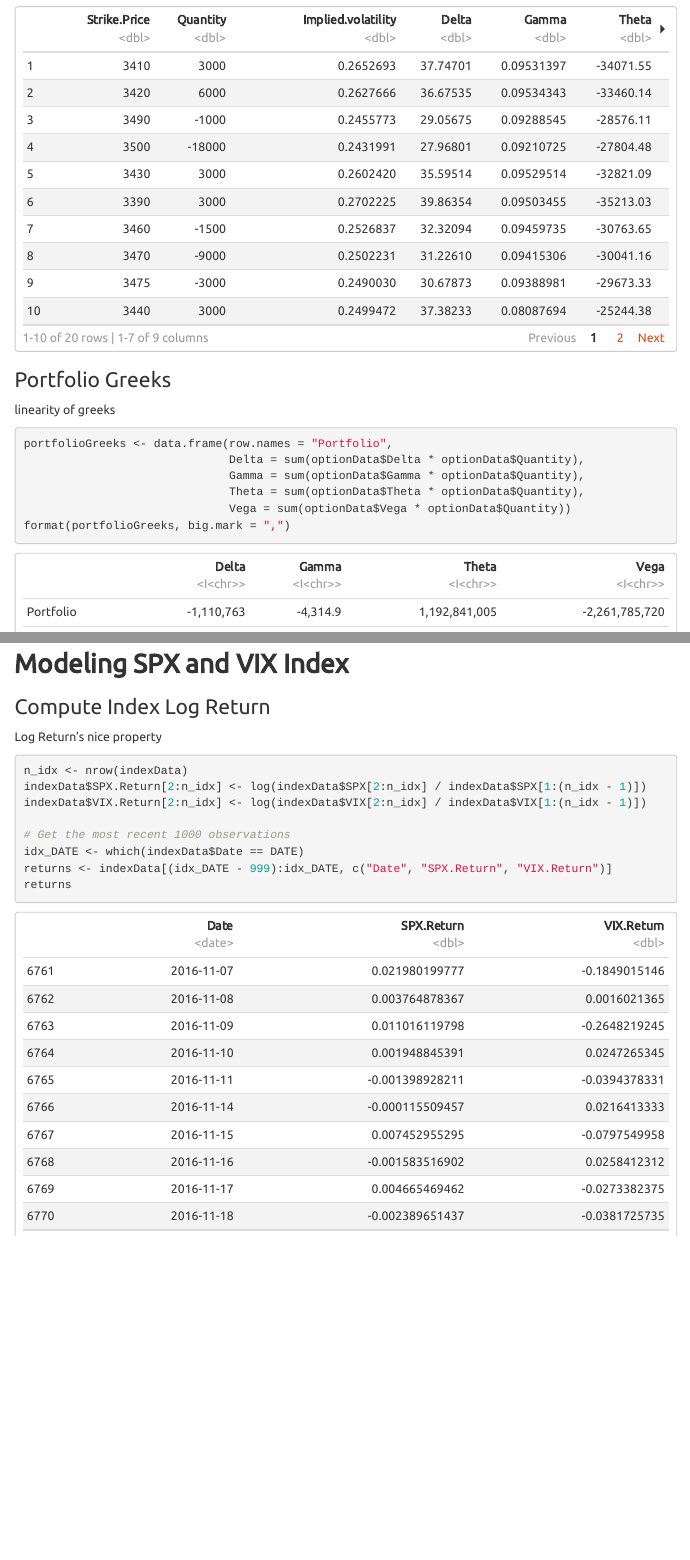
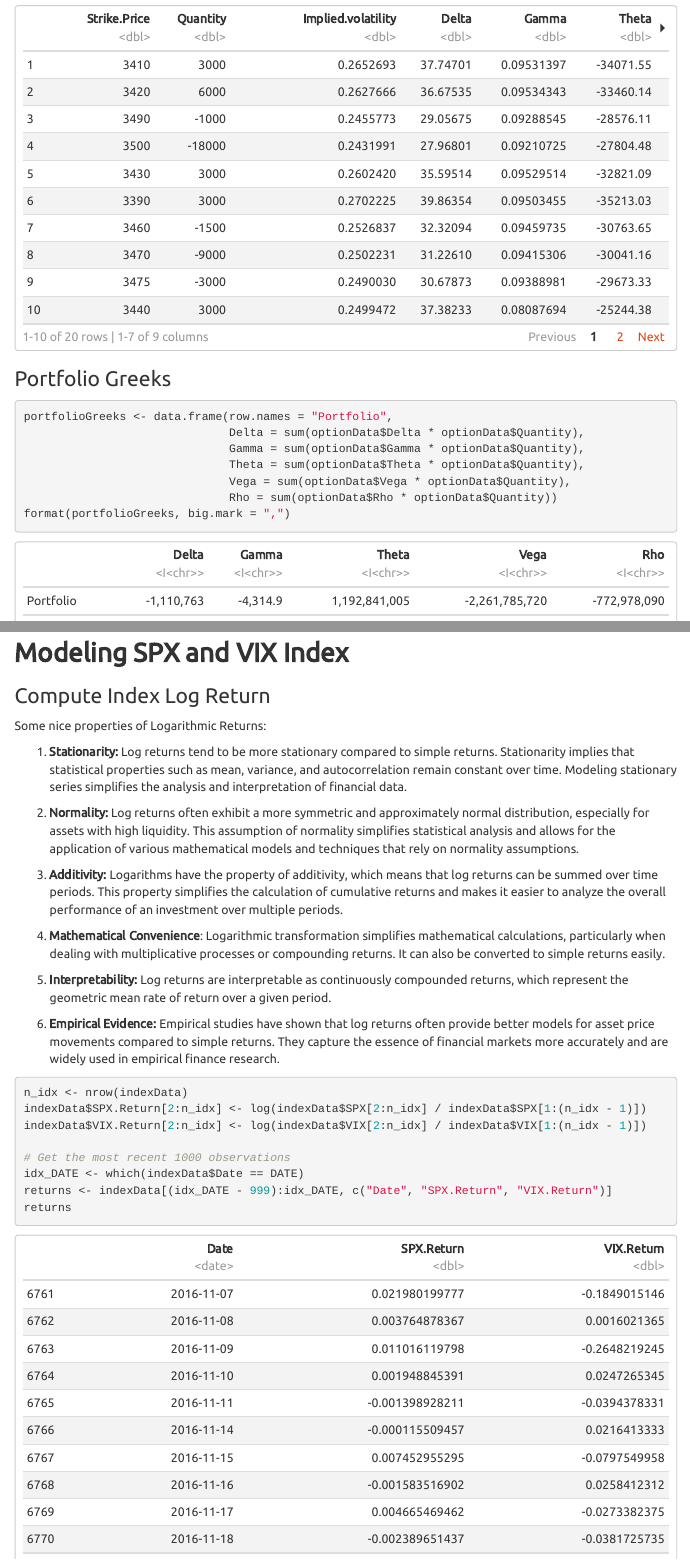
Before and after one commit to BriAnWuu/Financial_Risk_Management, an R Markdown document (index.Rmd): the page in a window 1100 px wide, from 5940 px down, and a second part further down, joined at a grey line. The pictures show the output file index.html that the author committed with the source, opened offline; menus at the side of the page are left out.

Commit message:
log return

````diff
--- a/index.Rmd
+++ b/index.Rmd
@@ -241,13 +241,13 @@ optionData[, c("Strike.Price", "Quantity", "Implied.volatility", "Delta", "Gamma
 ```
 
 ### Portfolio Greeks
-linearity of greeks
 ```{r}
 portfolioGreeks <- data.frame(row.names = "Portfolio",
                               Delta = sum(optionData$Delta * optionData$Quantity),
                               Gamma = sum(optionData$Gamma * optionData$Quantity),
                               Theta = sum(optionData$Theta * optionData$Quantity),
-                              Vega = sum(optionData$Vega * optionData$Quantity))
+                              Vega = sum(optionData$Vega * optionData$Quantity),
+                              Rho = sum(optionData$Rho * optionData$Quantity))
 format(portfolioGreeks, big.mark = ",")
 ```
 
@@ -334,7 +334,20 @@ VIX %>%
 ## **Modeling SPX and VIX Index**
 
 ### Compute Index Log Return
-Log Return's nice property
+Some nice properties of Logarithmic Returns:
+
+1. **Stationarity:** Log returns tend to be more stationary compared to simple returns. Stationarity implies that statistical properties such as mean, variance, and autocorrelation remain constant over time. Modeling stationary series simplifies the analysis and interpretation of financial data.
+
+2. **Normality:** Log returns often exhibit a more symmetric and approximately normal distribution, especially for assets with high liquidity. This assumption of normality simplifies statistical analysis and allows for the application of various mathematical models and techniques that rely on normality assumptions.
+
+3. **Additivity:** Logarithms have the property of additivity, which means that log returns can be summed over time periods. This property simplifies the calculation of cumulative returns and makes it easier to analyze the overall performance of an investment over multiple periods.
+
+4. **Mathematical Convenience**: Logarithmic transformation simplifies mathematical calculations, particularly when dealing with multiplicative processes or compounding returns. It can also be converted to simple returns easily.
+
+5. **Interpretability:** Log returns are interpretable as continuously compounded returns, which represent the geometric mean rate of return over a given period.
+
+6. **Empirical Evidence:** Empirical studies have shown that log returns often provide better models for asset price movements compared to simple returns. They capture the essence of financial markets more accurately and are widely used in empirical finance research.
+
 ```{r}
 n_idx <- nrow(indexData)
 indexData$SPX.Return[2:n_idx] <- log(indexData$SPX[2:n_idx] / indexData$SPX[1:(n_idx - 1)])
````
Also changed, not shown: index.html, index.Rmd (6 more changed lines).
